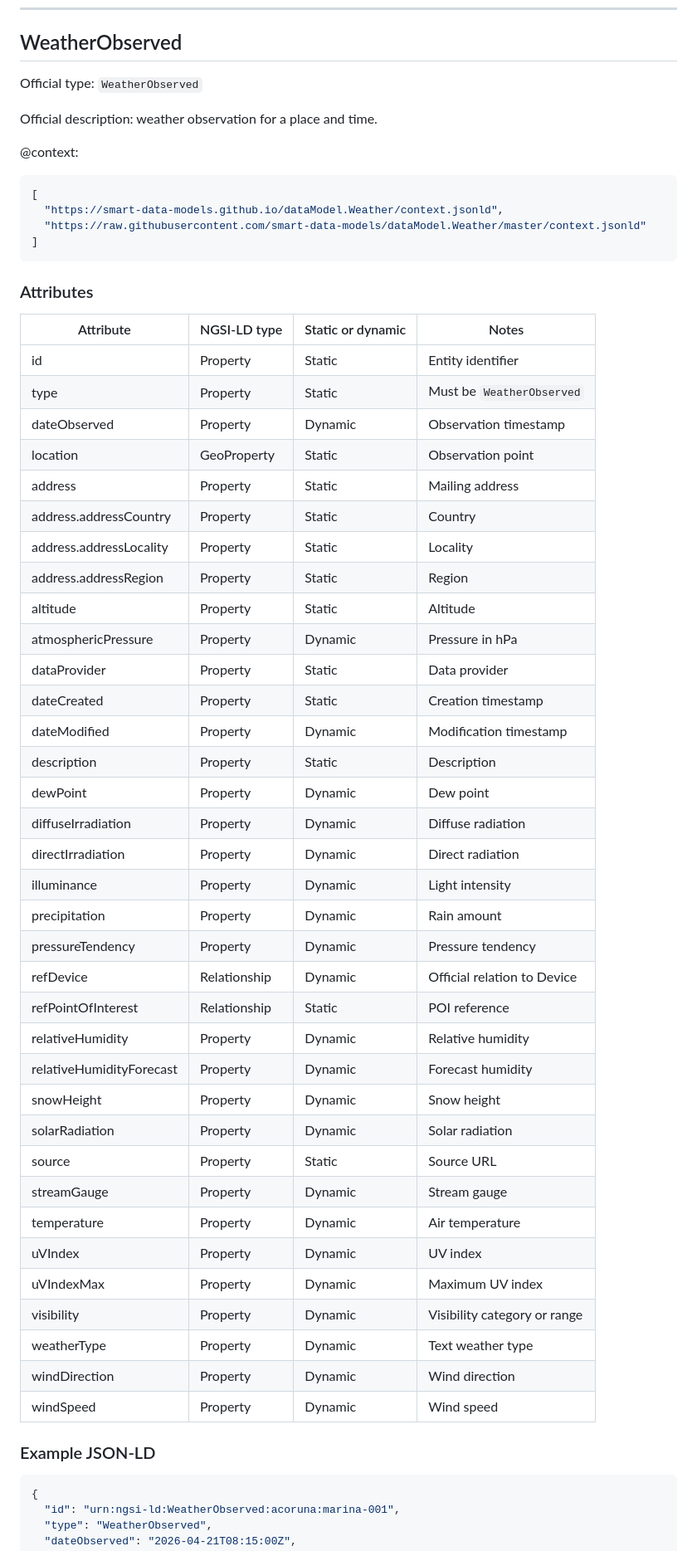
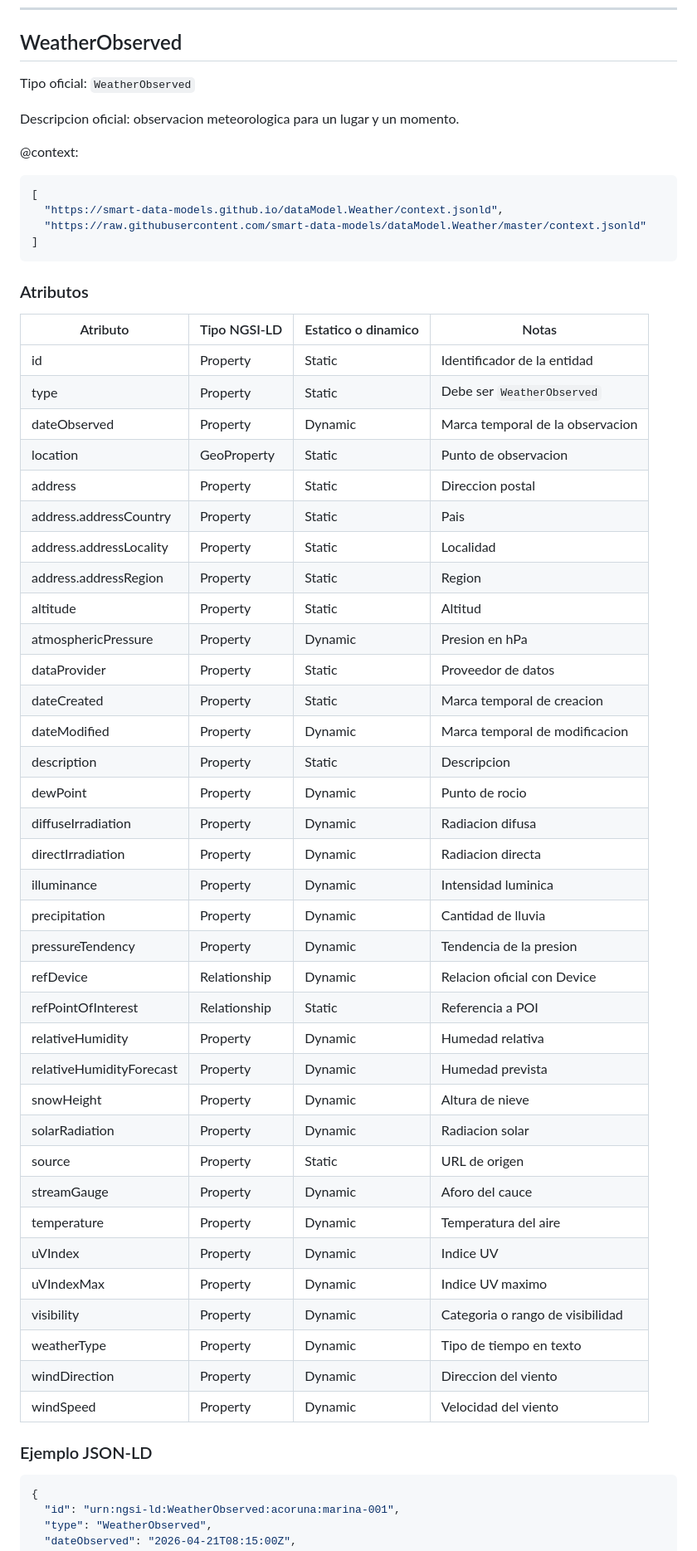
Before and after one commit to alvaroprzr/FIWARE-Smart-Data-Models, a Markdown page: data_model.md, the part around one of its changes. Shown at 83% size. Drawn GitHub-style.

Commit message:
Translate data model documentation to Spanish

````diff
--- a/data_model.md
+++ b/data_model.md
@@ -776,9 +776,9 @@ Official description: hardware plus software entity used as sensor, actuator, me
 
 ## WeatherObserved
 
-Official type: `WeatherObserved`
+Tipo oficial: `WeatherObserved`
 
-Official description: weather observation for a place and time.
+Descripcion oficial: observacion meteorologica para un lugar y un momento.
 
 @context:
 
@@ -789,47 +789,47 @@ Official description: weather observation for a place and time.
 ]
 ```
 
-### Attributes
+### Atributos
 
-| Attribute | NGSI-LD type | Static or dynamic | Notes |
+| Atributo | Tipo NGSI-LD | Estatico o dinamico | Notas |
 |---|---|---|---|
-| id | Property | Static | Entity identifier |
-| type | Property | Static | Must be `WeatherObserved` |
-| dateObserved | Property | Dynamic | Observation timestamp |
-| location | GeoProperty | Static | Observation point |
-| address | Property | Static | Mailing address |
-| address.addressCountry | Property | Static | Country |
-| address.addressLocality | Property | Static | Locality |
+| id | Property | Static | Identificador de la entidad |
+| type | Property | Static | Debe ser `WeatherObserved` |
+| dateObserved | Property | Dynamic | Marca temporal de la observacion |
+| location | GeoProperty | Static | Punto de observacion |
+| address | Property | Static | Direccion postal |
+| address.addressCountry | Property | Static | Pais |
+| address.addressLocality | Property | Static | Localidad |
 | address.addressRegion | Property | Static | Region |
-| altitude | Property | Static | Altitude |
-| atmosphericPressure | Property | Dynamic | Pressure in hPa |
-| dataProvider | Property | Static | Data provider |
-| dateCreated | Property | Static | Creation timestamp |
-| dateModified | Property | Dynamic | Modification timestamp |
-| description | Property | Static | Description |
-| dewPoint | Property | Dynamic | Dew point |
-| diffuseIrradiation | Property | Dynamic | Diffuse radiation |
-| directIrradiation | Property | Dynamic | Direct radiation |
-| illuminance | Property | Dynamic | Light intensity |
-| precipitation | Property | Dynamic | Rain amount |
-| pressureTendency | Property | Dynamic | Pressure tendency |
-| refDevice | Relationship | Dynamic | Official relation to Device |
-| refPointOfInterest | Relationship | Static | POI reference |
-| relativeHumidity | Property | Dynamic | Relative humidity |
-| relativeHumidityForecast | Property | Dynamic | Forecast humidity |
-| snowHeight | Property | Dynamic | Snow height |
-| solarRadiation | Property | Dynamic | Solar radiation |
-| source | Property | Static | Source URL |
-| streamGauge | Property | Dynamic | Stream gauge |
-| temperature | Property | Dynamic | Air temperature |
-| uVIndex | Property | Dynamic | UV index |
-| uVIndexMax | Property | Dynamic | Maximum UV index |
-| visibility | Property | Dynamic | Visibility category or range |
-| weatherType | Property | Dynamic | Text weather type |
-| windDirection | Property | Dynamic | Wind direction |
-| windSpeed | Property | Dynamic | Wind speed |
+| altitude | Property | Static | Altitud |
+| atmosphericPressure | Property | Dynamic | Presion en hPa |
+| dataProvider | Property | Static | Proveedor de datos |
+| dateCreated | Property | Static | Marca temporal de creacion |
+| dateModified | Property | Dynamic | Marca temporal de modificacion |
+| description | Property | Static | Descripcion |
+| dewPoint | Property | Dynamic | Punto de rocio |
+| diffuseIrradiation | Property | Dynamic | Radiacion difusa |
+| directIrradiation | Property | Dynamic | Radiacion directa |
+| illuminance | Property | Dynamic | Intensidad luminica |
+| precipitation | Property | Dynamic | Cantidad de lluvia |
+| pressureTendency | Property | Dynamic | Tendencia de la presion |
+| refDevice | Relationship | Dynamic | Relacion oficial con Device |
+| refPointOfInterest | Relationship | Static | Referencia a POI |
+| relativeHumidity | Property | Dynamic | Humedad relativa |
+| relativeHumidityForecast | Property | Dynamic | Humedad prevista |
+| snowHeight | Property | Dynamic | Altura de nieve |
+| solarRadiation | Property | Dynamic | Radiacion solar |
+| source | Property | Static | URL de origen |
+| streamGauge | Property | Dynamic | Aforo del cauce |
+| temperature | Property | Dynamic | Temperatura del aire |
+| uVIndex | Property | Dynamic | Indice UV |
+| uVIndexMax | Property | Dynamic | Indice UV maximo |
+| visibility | Property | Dynamic | Categoria o rango de visibilidad |
+| weatherType | Property | Dynamic | Tipo de tiempo en texto |
+| windDirection | Property | Dynamic | Direccion del viento |
+| windSpeed | Property | Dynamic | Velocidad del viento |
 
-### Example JSON-LD
+### Ejemplo JSON-LD
 
 ```json
 {
````
Also changed, not shown: other parts of data_model.md (+192 -192 lines).
